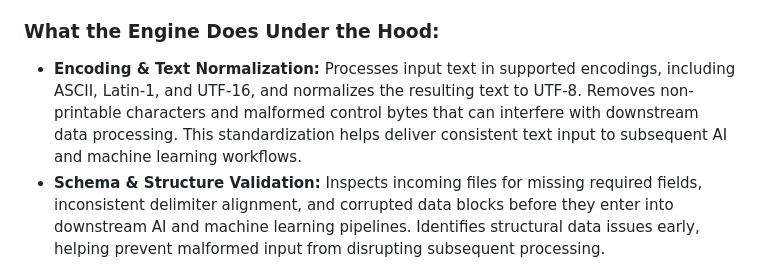
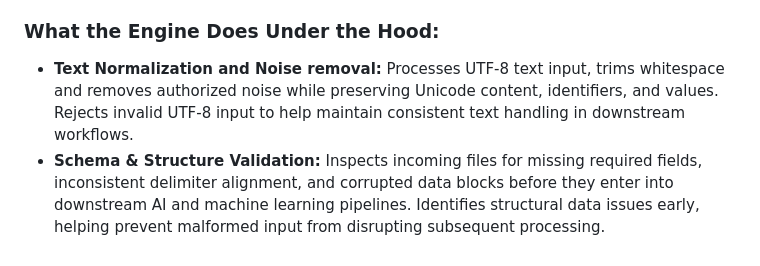
Before and after one commit to PunkiePal/HeadWater-AI-Digital-Products, a Markdown page: headwater_text_cleansing_engine.md, the part around the change. Rendered like a GitHub page.

```diff
--- a/headwater_text_cleansing_engine.md
+++ b/headwater_text_cleansing_engine.md
@@ -18,7 +18,7 @@ Headwater Text Cleansing Engine processes raw, inconsistently formatted input te
 
 ### What the Engine Does Under the Hood:
 
-* **Encoding & Text Normalization:** Processes input text in supported encodings, including ASCII, Latin-1, and UTF-16, and normalizes the resulting text to UTF-8. Removes non-printable characters and malformed control bytes that can interfere with downstream data processing. This standardization helps deliver consistent text input to subsequent AI and machine learning workflows.
+* **Text Normalization and Noise removal:** Processes UTF-8 text input, trims whitespace and removes authorized noise while preserving Unicode content, identifiers, and values. Rejects invalid UTF-8 input to  help maintain consistent text handling in downstream workflows.
 * **Schema & Structure Validation:** Inspects incoming files for missing required fields, inconsistent delimiter alignment, and corrupted data blocks before they enter into downstream AI and machine learning pipelines. Identifies structural data issues early, helping prevent malformed input from disrupting subsequent processing.
 * **AI-Ready Formatting:** Prepares and standardizes text into consistent structured output formats, including JSON/JSONL/clean text. These formats support downstream workflows such as data ingestion, and large language model, (LLM) fine-tuning, helping to reduce manual data preparation before integration into AI pipelines.
 * **Reporting & Anomaly Flags:** Generates detailed execution logs documenting discarded records, structural warnings, and processing throughput metrics. These reports help users understand how data input was handled, identify data-quality issues, and monitor processing performance.
```
